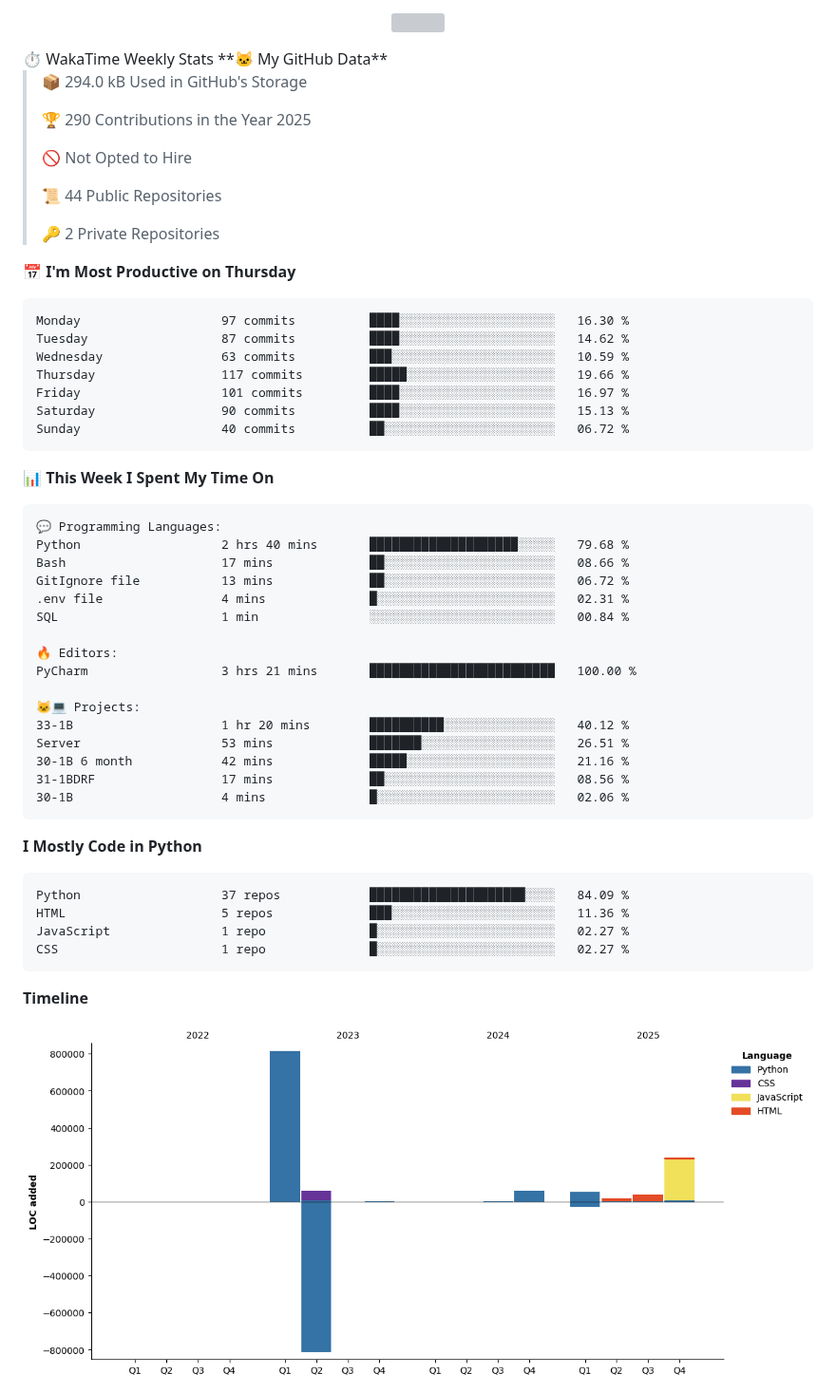
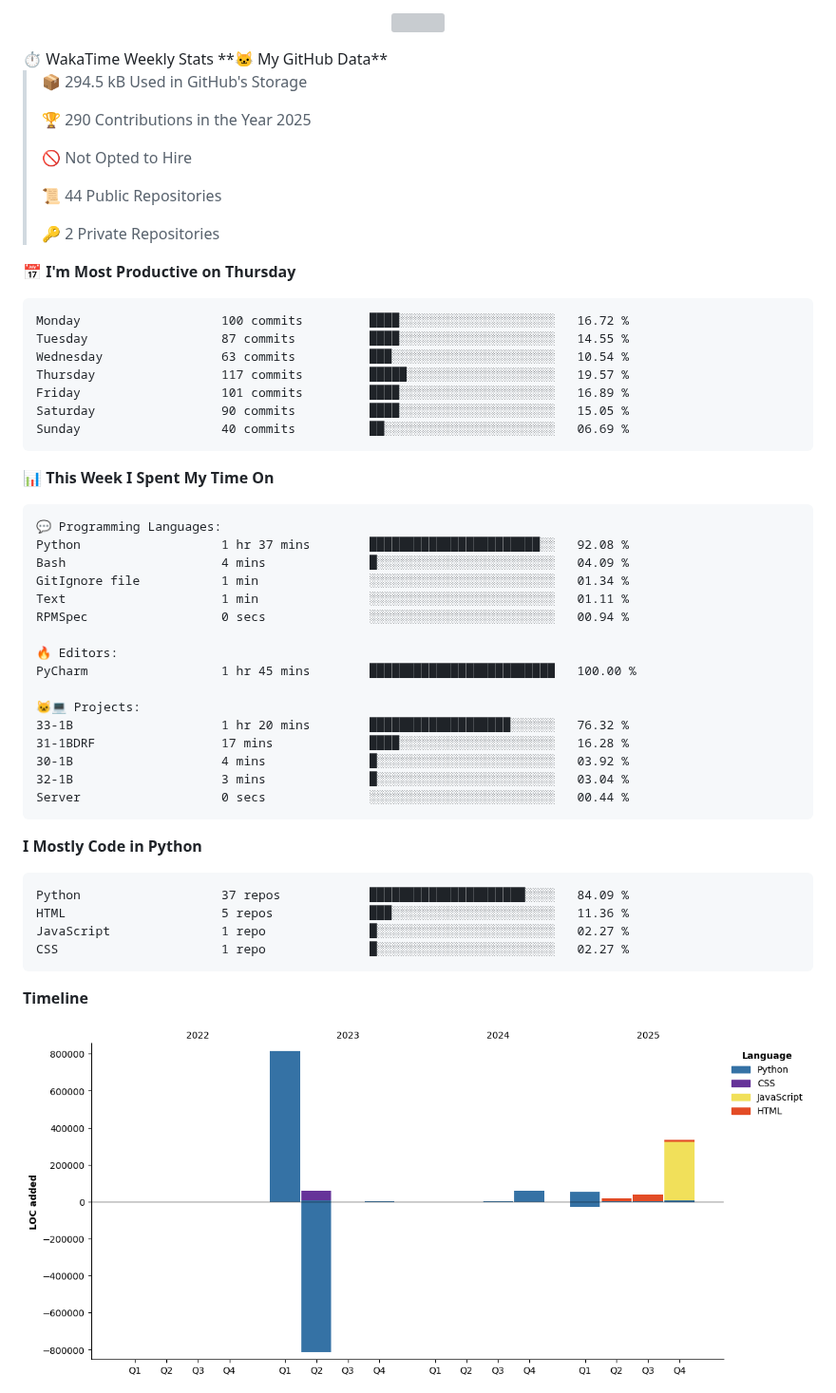
Before and after one commit to arnursultan/arnursultan, a Markdown page: README.md, the part around one of its changes. Shown at 95% size. Rendered like a GitHub page; pictures changed too: assets/bar_graph.png; grey boxes are pictures that could not be loaded.

Commit message:
📊 Updated WakaTime Stats

````diff
--- a/README.md
+++ b/README.md
@@ -51,7 +51,7 @@ class Nursultan:
 <!--START_SECTION:waka-->
 **🐱 My GitHub Data**
 
-> 📦 294.0 kB Used in GitHub's Storage
+> 📦 294.5 kB Used in GitHub's Storage
  >
 > 🏆 290 Contributions in the Year 2025
  >
@@ -64,13 +64,13 @@ class Nursultan:
 📅 **I'm Most Productive on Thursday**
 
 ```text
-Monday                   97 commits          ████░░░░░░░░░░░░░░░░░░░░░   16.30 %
-Tuesday                  87 commits          ████░░░░░░░░░░░░░░░░░░░░░   14.62 %
-Wednesday                63 commits          ███░░░░░░░░░░░░░░░░░░░░░░   10.59 %
-Thursday                 117 commits         █████░░░░░░░░░░░░░░░░░░░░   19.66 %
-Friday                   101 commits         ████░░░░░░░░░░░░░░░░░░░░░   16.97 %
-Saturday                 90 commits          ████░░░░░░░░░░░░░░░░░░░░░   15.13 %
-Sunday                   40 commits          ██░░░░░░░░░░░░░░░░░░░░░░░   06.72 %
+Monday                   100 commits         ████░░░░░░░░░░░░░░░░░░░░░   16.72 %
+Tuesday                  87 commits          ████░░░░░░░░░░░░░░░░░░░░░   14.55 %
+Wednesday                63 commits          ███░░░░░░░░░░░░░░░░░░░░░░   10.54 %
+Thursday                 117 commits         █████░░░░░░░░░░░░░░░░░░░░   19.57 %
+Friday                   101 commits         ████░░░░░░░░░░░░░░░░░░░░░   16.89 %
+Saturday                 90 commits          ████░░░░░░░░░░░░░░░░░░░░░   15.05 %
+Sunday                   40 commits          ██░░░░░░░░░░░░░░░░░░░░░░░   06.69 %
 ```
 
 
@@ -78,21 +78,21 @@ Sunday                   40 commits          ██░░░░░░░░░
 
 ```text
 💬 Programming Languages:
-Python                   2 hrs 40 mins       ████████████████████░░░░░   79.68 %
-Bash                     17 mins             ██░░░░░░░░░░░░░░░░░░░░░░░   08.66 %
-GitIgnore file           13 mins             ██░░░░░░░░░░░░░░░░░░░░░░░   06.72 %
-.env file                4 mins              █░░░░░░░░░░░░░░░░░░░░░░░░   02.31 %
-SQL                      1 min               ░░░░░░░░░░░░░░░░░░░░░░░░░   00.84 %
+Python                   1 hr 37 mins        ███████████████████████░░   92.08 %
+Bash                     4 mins              █░░░░░░░░░░░░░░░░░░░░░░░░   04.09 %
+GitIgnore file           1 min               ░░░░░░░░░░░░░░░░░░░░░░░░░   01.34 %
+Text                     1 min               ░░░░░░░░░░░░░░░░░░░░░░░░░   01.11 %
+RPMSpec                  0 secs              ░░░░░░░░░░░░░░░░░░░░░░░░░   00.94 %
 
 🔥 Editors:
-PyCharm                  3 hrs 21 mins       █████████████████████████   100.00 %
+PyCharm                  1 hr 45 mins        █████████████████████████   100.00 %
 
 🐱‍💻 Projects:
-33-1B                    1 hr 20 mins        ██████████░░░░░░░░░░░░░░░   40.12 %
-Server                   53 mins             ███████░░░░░░░░░░░░░░░░░░   26.51 %
-30-1B 6 month            42 mins             █████░░░░░░░░░░░░░░░░░░░░   21.16 %
-31-1BDRF                 17 mins             ██░░░░░░░░░░░░░░░░░░░░░░░   08.56 %
-30-1B                    4 mins              █░░░░░░░░░░░░░░░░░░░░░░░░   02.06 %
+33-1B                    1 hr 20 mins        ███████████████████░░░░░░   76.32 %
+31-1BDRF                 17 mins             ████░░░░░░░░░░░░░░░░░░░░░   16.28 %
+30-1B                    4 mins              █░░░░░░░░░░░░░░░░░░░░░░░░   03.92 %
+32-1B                    3 mins              █░░░░░░░░░░░░░░░░░░░░░░░░   03.04 %
+Server                   0 secs              ░░░░░░░░░░░░░░░░░░░░░░░░░   00.44 %
 ```
 
 **I Mostly Code in Python**
````
Also changed, not shown: other parts of README.md (+1 -1 lines).
